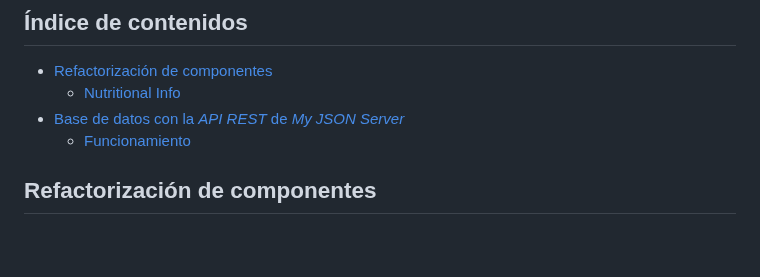
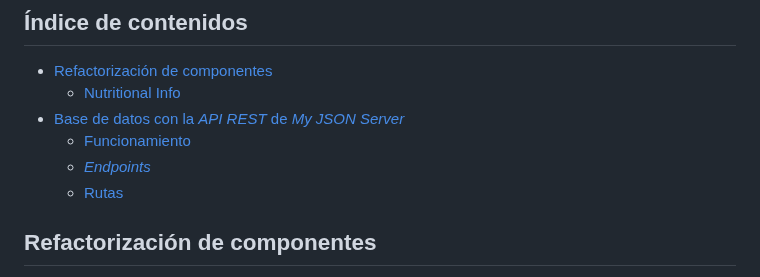
Before and after one commit to rodrigodomingorena/para-el-readme, a Markdown page: README.md, the part around the change. Drawn GitHub-style; blank space fills up the shorter version.

```diff
--- a/README.md
+++ b/README.md
@@ -17,6 +17,8 @@ A continuación voy a detallar algunas partes de este proyecto para que al momen
    + [Nutritional Info](#nutritional-info)
 + [Base de datos con la *API REST* de *My JSON Server*](#base-de-datos-con-la-api-rest-de-my-json-server)
    + [Funcionamiento](#funcionamiento)
+   + [*Endpoints*](#endpoints)
+   + [Rutas](#rutas)
 
 ## Refactorización de componentes
 
```
